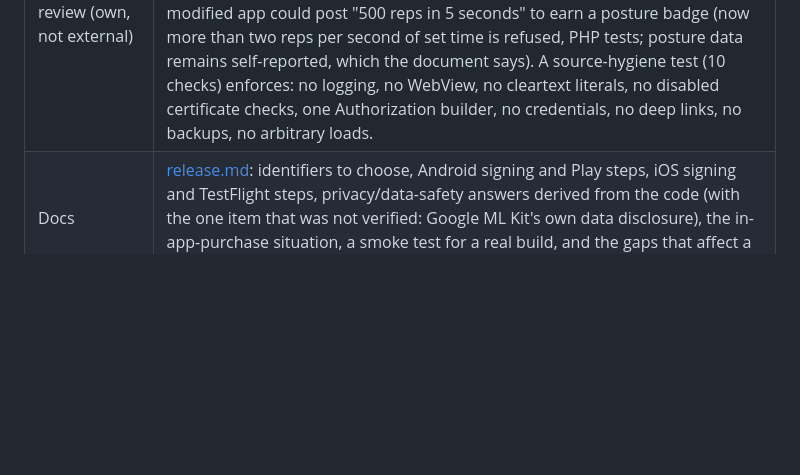
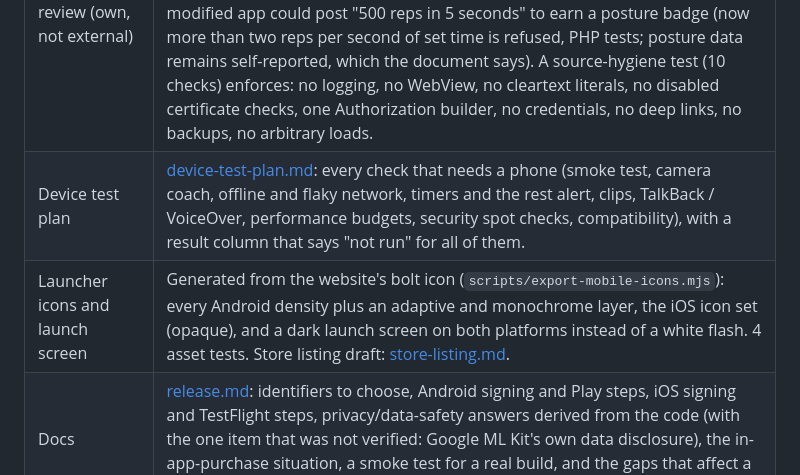
Before and after one commit to usamaali676/gym, a Markdown page: docs/mobile/PROGRESS.md, the part around the change. Drawn GitHub-style; blank space fills up the shorter version.

```diff
--- a/docs/mobile/PROGRESS.md
+++ b/docs/mobile/PROGRESS.md
@@ -116,6 +116,8 @@ guide are done; a device test pass, a store listing, signing and an external sec
 | Release builds in CI | The Flutter job now also builds a **release** AAB and per-ABI APKs (R8 on, debug-signed since no key exists) and writes their sizes to the job summary; a new **iOS job** (macOS runner) compiles the app with `flutter build ios --release --no-codesign`, which is the first time iOS is built anywhere. |
 | iOS | Minimum iOS 15.5 (ML Kit), `ios/Podfile`, `NSCameraUsageDescription`, and a privacy manifest (`PrivacyInfo.xcprivacy`: no tracking; data types; UserDefaults reason) registered in the Xcode project by hand, to be verified by the iOS CI job. |
 | Security review (own, not external) | [security.md](security.md): what the server decides and the tests that prove it, what the app does, nine known weaknesses, what was not done. **Two real findings fixed:** the store address from the server was passed to the system launcher unchecked (now only `https://host/...` is opened, malformed never throws, 5 tests, 2 mutations caught); the server accepted any rep count for any duration, so a modified app could post "500 reps in 5 seconds" to earn a posture badge (now more than two reps per second of set time is refused, PHP tests; posture data remains self-reported, which the document says). A source-hygiene test (10 checks) enforces: no logging, no WebView, no cleartext literals, no disabled certificate checks, one Authorization builder, no credentials, no deep links, no backups, no arbitrary loads. |
+| Device test plan | [device-test-plan.md](device-test-plan.md): every check that needs a phone (smoke test, camera coach, offline and flaky network, timers and the rest alert, clips, TalkBack / VoiceOver, performance budgets, security spot checks, compatibility), with a result column that says "not run" for all of them. |
+| Launcher icons and launch screen | Generated from the website's bolt icon (`scripts/export-mobile-icons.mjs`): every Android density plus an adaptive and monochrome layer, the iOS icon set (opaque), and a dark launch screen on both platforms instead of a white flash. 4 asset tests. Store listing draft: [store-listing.md](store-listing.md). |
 | Docs | [release.md](release.md): identifiers to choose, Android signing and Play steps, iOS signing and TestFlight steps, privacy/data-safety answers derived from the code (with the one item that was not verified: Google ML Kit's own data disclosure), the in-app-purchase situation, a smoke test for a real build, and the gaps that affect a release. |
 | Test results (executed) | Flutter: analyze clean; **529 passed, 2 skipped** (the two live tests). New: accessibility 13 (tour at two text sizes, guidelines, 10 screens), contrast 36, account deletion 7. Live tests pass against the real local server. |
 | Outstanding | A session with TalkBack and VoiceOver on a device; a design review on small and large phones; a device run of everything; store listing assets and the launcher icon (still the Flutter default); signing keys; an external security review and penetration test; certificate pinning (deliberately not done: see release.md); crash reporting (none, so field failures will not be seen). |
```
Also changed, not shown: docs/mobile/device-test-plan.md (added, +101 -0 lines).
